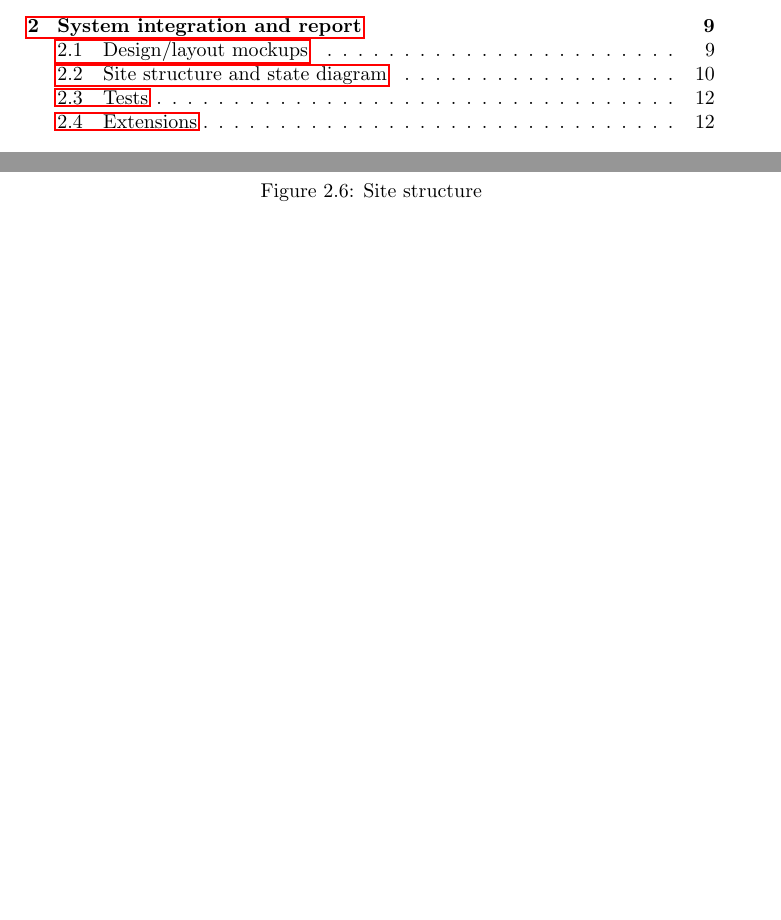
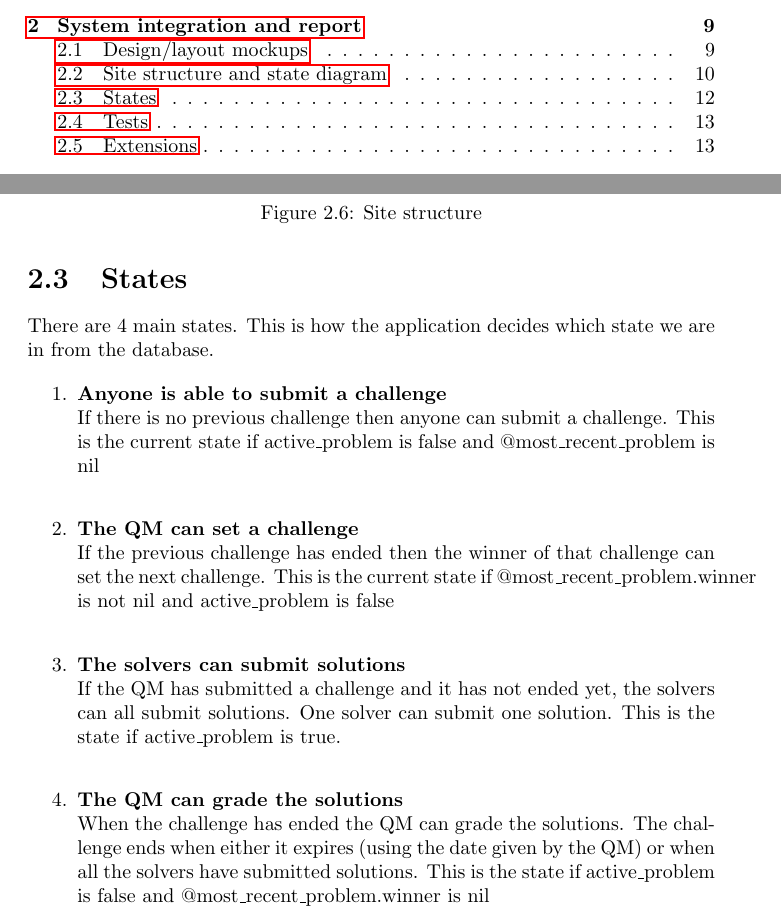
Before and after one commit to robertbastian/robin, a LaTeX thesis (reports/Report.tex): two parts of pages 2 and 13 of 25 before the commit and two parts of pages 2 and 13 of 26 after it, joined at a grey line, cut so that both start at the same text, the shorter picture padded with empty space. Compiled offline with pdfLaTeX.

Commit message:
States
Added a states section to the report. I changed the states that were
listed in the previous section because most of them were processes, not
states

```diff
--- a/reports/Report.tex
+++ b/reports/Report.tex
@@ -236,6 +236,20 @@ The following diagrams are the initial outlines for the app’s database (model)
 \caption{Site structure}
 \end{figure}
 
+\section{States}
+There are 4 main states. This is how the application decides which state we are in from the database.
+
+\begin{enumerate}
+	\item \textbf{Anyone is able to submit a challenge}\hfill\\
+	If there is no previous challenge then anyone can submit a challenge. This is the current state if active\_problem is false and @most\_recent\_problem is nil \\
+	\item \textbf{The QM can set a challenge}\hfill\\
+	If the previous challenge has ended then the winner of that challenge can set the next challenge. This is the current state if @most\_recent\_problem.winner is not nil and active\_problem is false\\
+	\item \textbf{The solvers can submit solutions}\hfill\\
+	If the QM has submitted a challenge and it has not ended yet, the solvers can all submit solutions. One solver can submit one solution. This is the state if active\_problem is true.\\
+	\item \textbf{The QM can grade the solutions}\hfill\\
+	When the challenge has ended the QM can grade the solutions. The challenge ends when either it expires (using the date given by the QM) or when all the solvers have submitted solutions. This is the state if active\_problem is false and @most\_recent\_problem.winner is nil\\
+\end{enumerate}
+
 \section{Tests}
 Throughout building the application we have been testing with sample problems and solutions to get everything working. When it was complete, we allowed seven real-world (non-CS!) testers onto our server to try it out, and were given feedback praising the design and its ease-of-use. A few bugs (regarding mobile website sizing and a link on the FAQ page) were also squashed.
 
```
